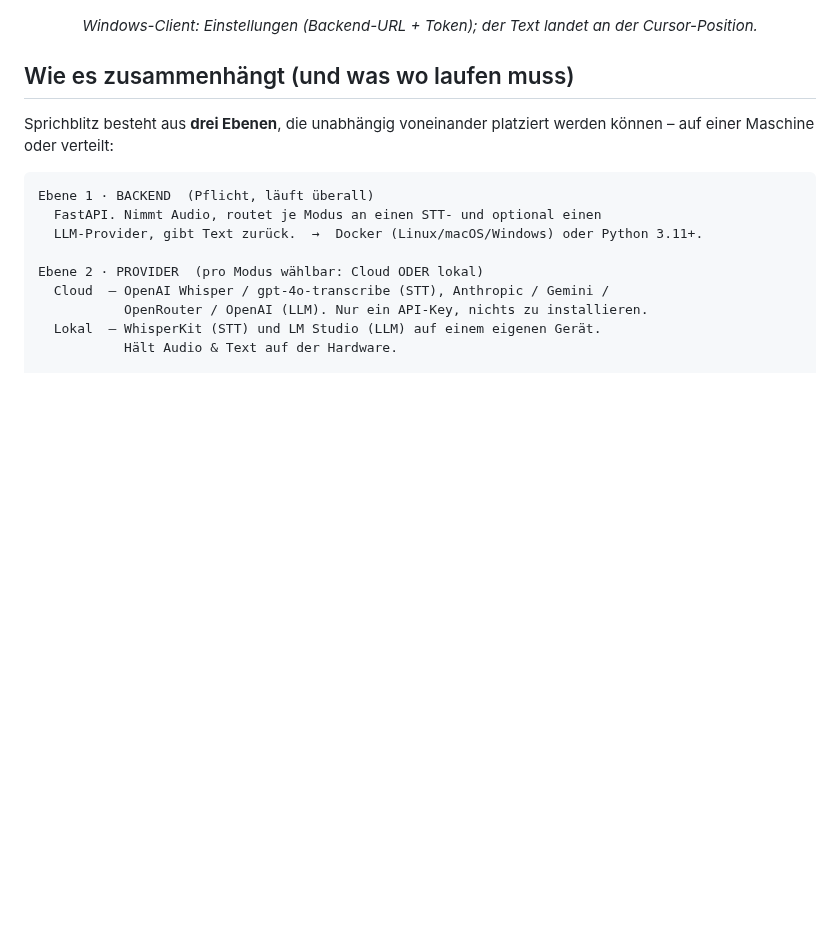
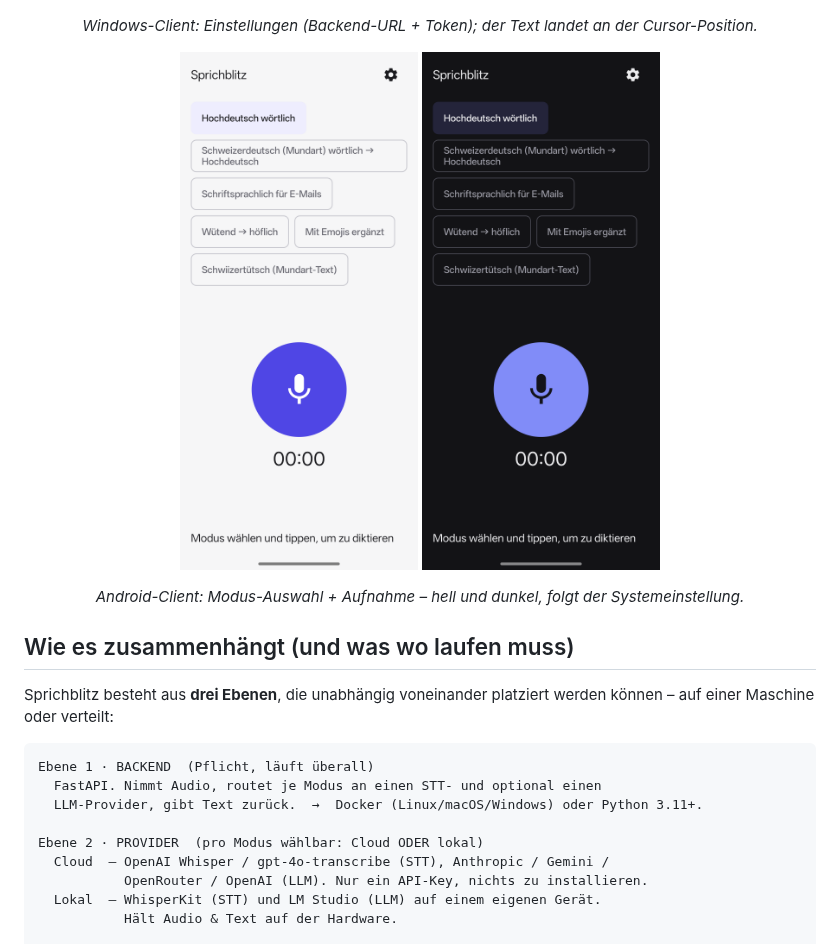
Before and after one commit to Mikkey12/sprichblitz, a Markdown page: README.md, the part around the change. Drawn GitHub-style; pictures changed too: docs/images/android-record-dark.png (added), docs/images/android-record.png (added); blank space fills up the shorter version.

```diff
--- a/README.md
+++ b/README.md
@@ -87,6 +87,12 @@ Farben/Abstände.
   <img src="docs/images/windows-tray.png" alt="Windows-Client – Einstellungen (Backend-URL + Token)" width="62%">
 </p>
 <p align="center"><em>Windows-Client: Einstellungen (Backend-URL + Token); der Text landet an der Cursor-Position.</em></p>
+
+<p align="center">
+  <img src="docs/images/android-record.png" alt="Android-Client – Aufnahme-Screen (hell)" width="30%">
+  <img src="docs/images/android-record-dark.png" alt="Android-Client – Aufnahme-Screen (dunkel)" width="30%">
+</p>
+<p align="center"><em>Android-Client: Modus-Auswahl + Aufnahme – hell und dunkel, folgt der Systemeinstellung.</em></p>
 
 ## Wie es zusammenhängt (und was wo laufen muss)
 
```
Also changed, not shown: docs/images/README.md (+6 -0 lines).
